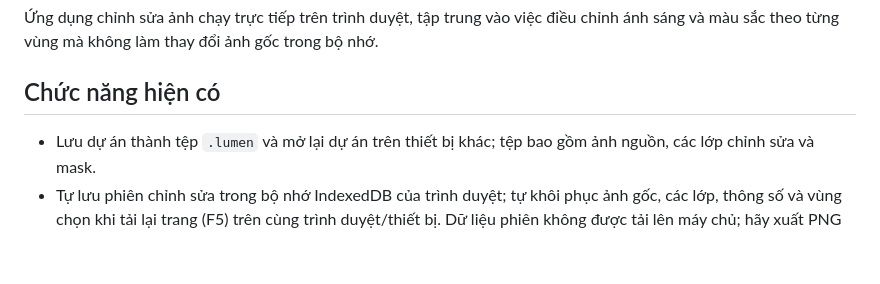
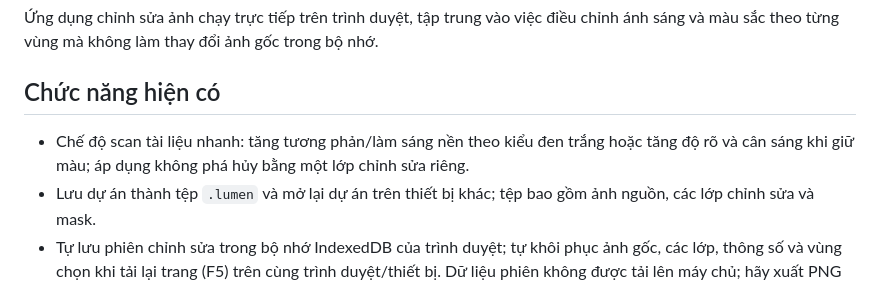
Before and after one commit to vynguyen144/DXTT, a Markdown page: README.md, the part around the change. GitHub-like rendering; blank space fills up the shorter version.

Commit message:
Cập nhật README cho chế độ scan tài liệu

```diff
--- a/README.md
+++ b/README.md
@@ -3,6 +3,7 @@
 Ứng dụng chỉnh sửa ảnh chạy trực tiếp trên trình duyệt, tập trung vào việc điều chỉnh ánh sáng và màu sắc theo từng vùng mà không làm thay đổi ảnh gốc trong bộ nhớ.
 
 ## Chức năng hiện có
+- Chế độ scan tài liệu nhanh: tăng tương phản/làm sáng nền theo kiểu đen trắng hoặc tăng độ rõ và cân sáng khi giữ màu; áp dụng không phá hủy bằng một lớp chỉnh sửa riêng.
 - Lưu dự án thành tệp `.lumen` và mở lại dự án trên thiết bị khác; tệp bao gồm ảnh nguồn, các lớp chỉnh sửa và mask.
 - Tự lưu phiên chỉnh sửa trong bộ nhớ IndexedDB của trình duyệt; tự khôi phục ảnh gốc, các lớp, thông số và vùng chọn khi tải lại trang (F5) trên cùng trình duyệt/thiết bị. Dữ liệu phiên không được tải lên máy chủ; hãy xuất PNG để sao lưu riêng.
 - Mở ảnh từ thiết bị hoặc kéo thả ảnh vào vùng làm việc.
```
